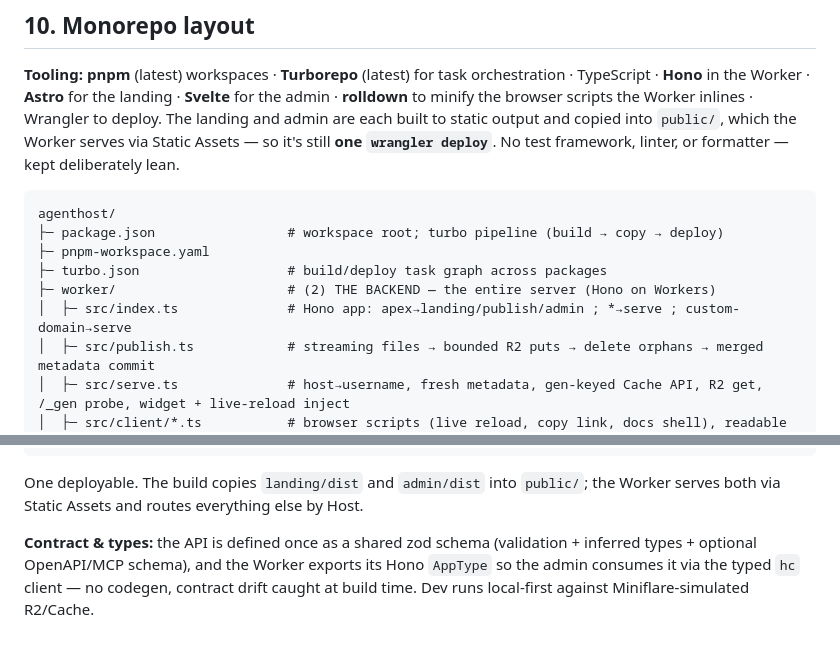
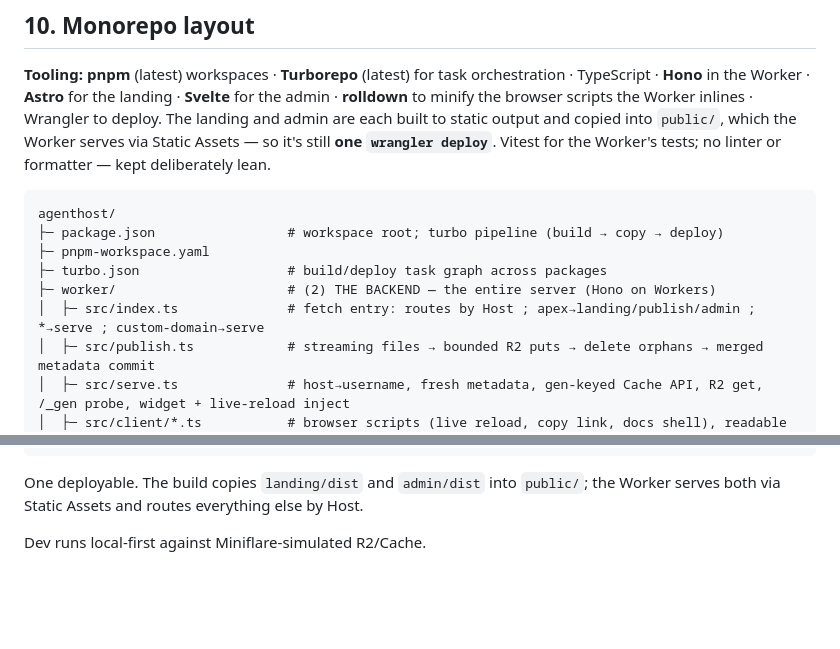
Before and after one commit to ceifa/agenthost, a Markdown page: ARCHITECTURE.md, 2 parts joined by grey strips. GitHub-like rendering; blank space fills up the shorter version.

Commit message:
Drop claims from ARCHITECTURE.md the code doesn't back
There is no zod contract or typed hc client, the Worker does have a test
framework, and index.ts is a plain fetch handler, not a Hono app.

````diff
--- a/ARCHITECTURE.md
+++ b/ARCHITECTURE.md
@@ -608,7 +608,7 @@ Public-by-default publishing means day-one abuse risk. Controls, **no Durable Ob
 TypeScript · **Hono** in the Worker · **Astro** for the landing · **Svelte** for the admin ·
 **rolldown** to minify the browser scripts the Worker inlines · Wrangler to deploy. The landing and admin are each built to static output and copied into
 `public/`, which the Worker serves via Static Assets — so it's still **one `wrangler
-deploy`**. No test framework, linter, or formatter — kept deliberately lean.
+deploy`**. Vitest for the Worker's tests; no linter or formatter — kept deliberately lean.
 
 ```
 agenthost/
@@ -616,7 +616,7 @@ agenthost/
 ├─ pnpm-workspace.yaml
 ├─ turbo.json                   # build/deploy task graph across packages
 ├─ worker/                      # (2) THE BACKEND — the entire server (Hono on Workers)
-│  ├─ src/index.ts              # Hono app: apex→landing/publish/admin ; *→serve ; custom-domain→serve
+│  ├─ src/index.ts              # fetch entry: routes by Host ; apex→landing/publish/admin ; *→serve ; custom-domain→serve
 │  ├─ src/publish.ts            # streaming files → bounded R2 puts → delete orphans → merged metadata commit
 │  ├─ src/serve.ts              # host→username, fresh metadata, gen-keyed Cache API, R2 get, /_gen probe, widget + live-reload inject
 │  ├─ src/client/*.ts           # browser scripts (live reload, copy link, docs shell), readable TS with DOM types
@@ -643,7 +643,4 @@ agenthost/
 One deployable. The build copies `landing/dist` and `admin/dist` into `public/`; the Worker
 serves both via Static Assets and routes everything else by Host.
 
-**Contract & types:** the API is defined once as a shared zod schema (validation +
-inferred types + optional OpenAPI/MCP schema), and the Worker exports its Hono `AppType` so
-the admin consumes it via the typed `hc` client — no codegen, contract drift caught
-at build time. Dev runs local-first against Miniflare-simulated R2/Cache.
+Dev runs local-first against Miniflare-simulated R2/Cache.
````
